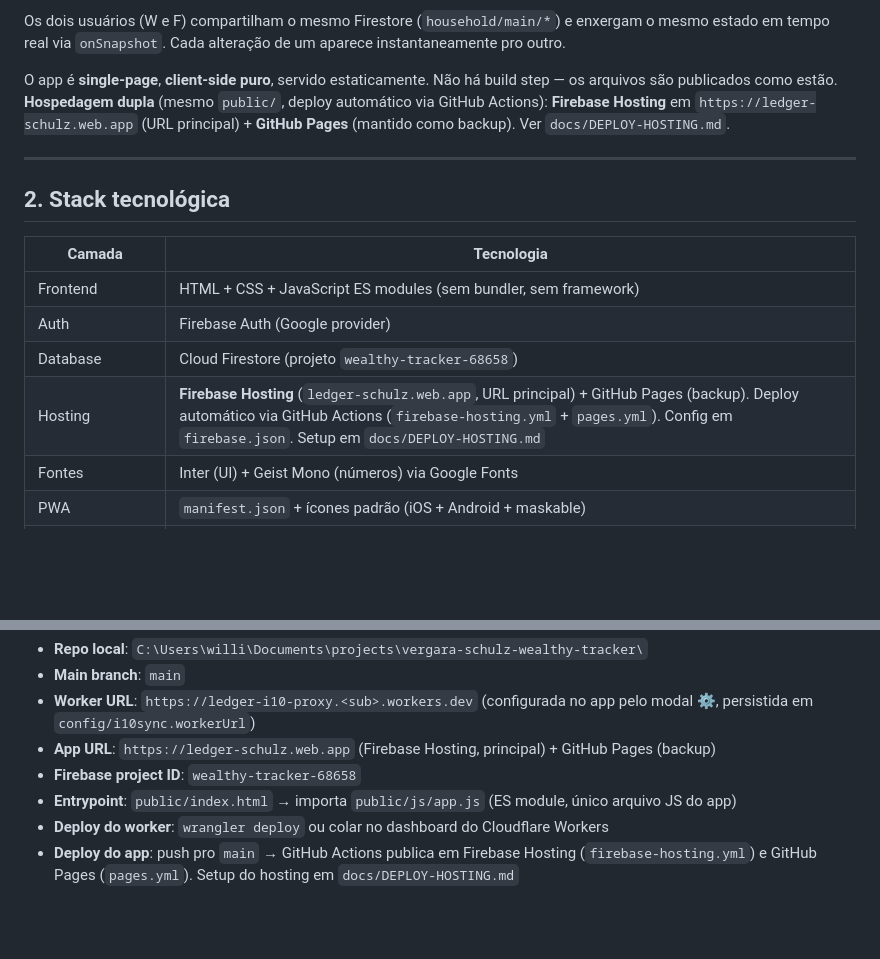
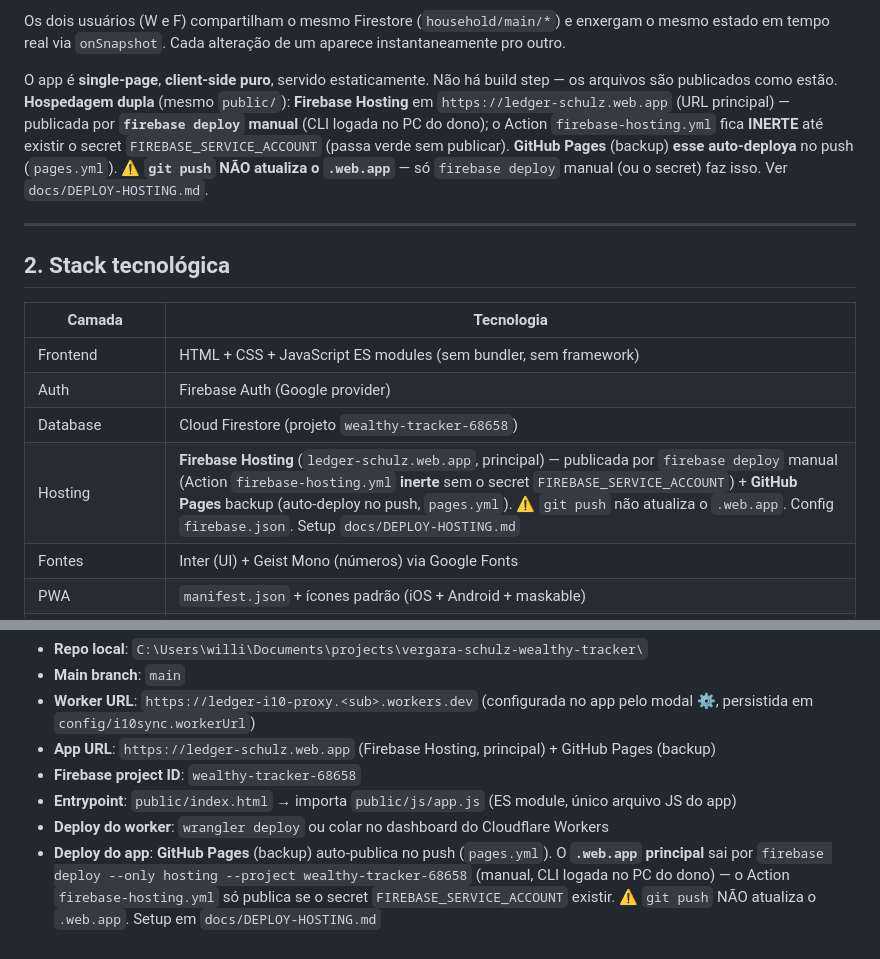
Before and after one commit to williamscchulz-was/vergara-schulz-wealthy-tracker, a Markdown page: CLAUDE.md, 2 parts joined by grey strips. GitHub-like rendering; blank space fills up the shorter version.

Commit message:
docs: fix hosting model in CLAUDE.md — .web.app is published by manual firebase deploy; firebase-hosting.yml Action is inert without FIREBASE_SERVICE_ACCOUNT secret; git push does not update the live site (Pages backup does)
Co-Authored-By: Claude Opus 4.8 <noreply@anthropic.com>

```diff
--- a/CLAUDE.md
+++ b/CLAUDE.md
@@ -20,7 +20,7 @@ Contexto persistente do projeto. Mantenha este arquivo atualizado. Quando algo a
 
 Os dois usuários (W e F) compartilham o mesmo Firestore (`household/main/*`) e enxergam o mesmo estado em tempo real via `onSnapshot`. Cada alteração de um aparece instantaneamente pro outro.
 
-O app é **single-page**, **client-side puro**, servido estaticamente. Não há build step — os arquivos são publicados como estão. **Hospedagem dupla** (mesmo `public/`, deploy automático via GitHub Actions): **Firebase Hosting** em `https://ledger-schulz.web.app` (URL principal) + **GitHub Pages** (mantido como backup). Ver `docs/DEPLOY-HOSTING.md`.
+O app é **single-page**, **client-side puro**, servido estaticamente. Não há build step — os arquivos são publicados como estão. **Hospedagem dupla** (mesmo `public/`): **Firebase Hosting** em `https://ledger-schulz.web.app` (URL principal) — publicada por **`firebase deploy` manual** (CLI logada no PC do dono); o Action `firebase-hosting.yml` fica **INERTE** até existir o secret `FIREBASE_SERVICE_ACCOUNT` (passa verde sem publicar). **GitHub Pages** (backup) **esse auto-deploya** no push (`pages.yml`). ⚠️ **`git push` NÃO atualiza o `.web.app`** — só `firebase deploy` manual (ou o secret) faz isso. Ver `docs/DEPLOY-HOSTING.md`.
 
 ---
 
@@ -31,7 +31,7 @@ O app é **single-page**, **client-side puro**, servido estaticamente. Não há
 | Frontend | HTML + CSS + JavaScript ES modules (sem bundler, sem framework) |
 | Auth | Firebase Auth (Google provider) |
 | Database | Cloud Firestore (projeto `wealthy-tracker-68658`) |
-| Hosting | **Firebase Hosting** (`ledger-schulz.web.app`, URL principal) + GitHub Pages (backup). Deploy automático via GitHub Actions (`firebase-hosting.yml` + `pages.yml`). Config em `firebase.json`. Setup em `docs/DEPLOY-HOSTING.md` |
+| Hosting | **Firebase Hosting** (`ledger-schulz.web.app`, principal) — publicada por `firebase deploy` manual (Action `firebase-hosting.yml` **inerte** sem o secret `FIREBASE_SERVICE_ACCOUNT`) + **GitHub Pages** backup (auto-deploy no push, `pages.yml`). ⚠️ `git push` não atualiza o `.web.app`. Config `firebase.json`. Setup `docs/DEPLOY-HOSTING.md` |
 | Fontes | Inter (UI) + Geist Mono (números) via Google Fonts |
 | PWA | `manifest.json` + ícones padrão (iOS + Android + maskable) |
 | Proxy/integração | **Cloudflare Worker** (`worker/src/worker.js`) publicado em `workers.cloudflare.com` — resolve CORS do Investidor 10 e faz cache de 5 min |
@@ -450,4 +450,4 @@ Quando fizer uma mudança relevante, marcá-la como `v8 Turno N+1` (ou `v9 Turno
 - **Firebase project ID**: `wealthy-tracker-68658`
 - **Entrypoint**: `public/index.html` → importa `public/js/app.js` (ES module, único arquivo JS do app)
 - **Deploy do worker**: `wrangler deploy` ou colar no dashboard do Cloudflare Workers
-- **Deploy do app**: push pro `main` → GitHub Actions publica em Firebase Hosting (`firebase-hosting.yml`) e GitHub Pages (`pages.yml`). Setup do hosting em `docs/DEPLOY-HOSTING.md`
+- **Deploy do app**: **GitHub Pages** (backup) auto-publica no push (`pages.yml`). O **`.web.app` principal** sai por `firebase deploy --only hosting --project wealthy-tracker-68658` (manual, CLI logada no PC do dono) — o Action `firebase-hosting.yml` só publica se o secret `FIREBASE_SERVICE_ACCOUNT` existir. ⚠️ `git push` NÃO atualiza o `.web.app`. Setup em `docs/DEPLOY-HOSTING.md`
```
